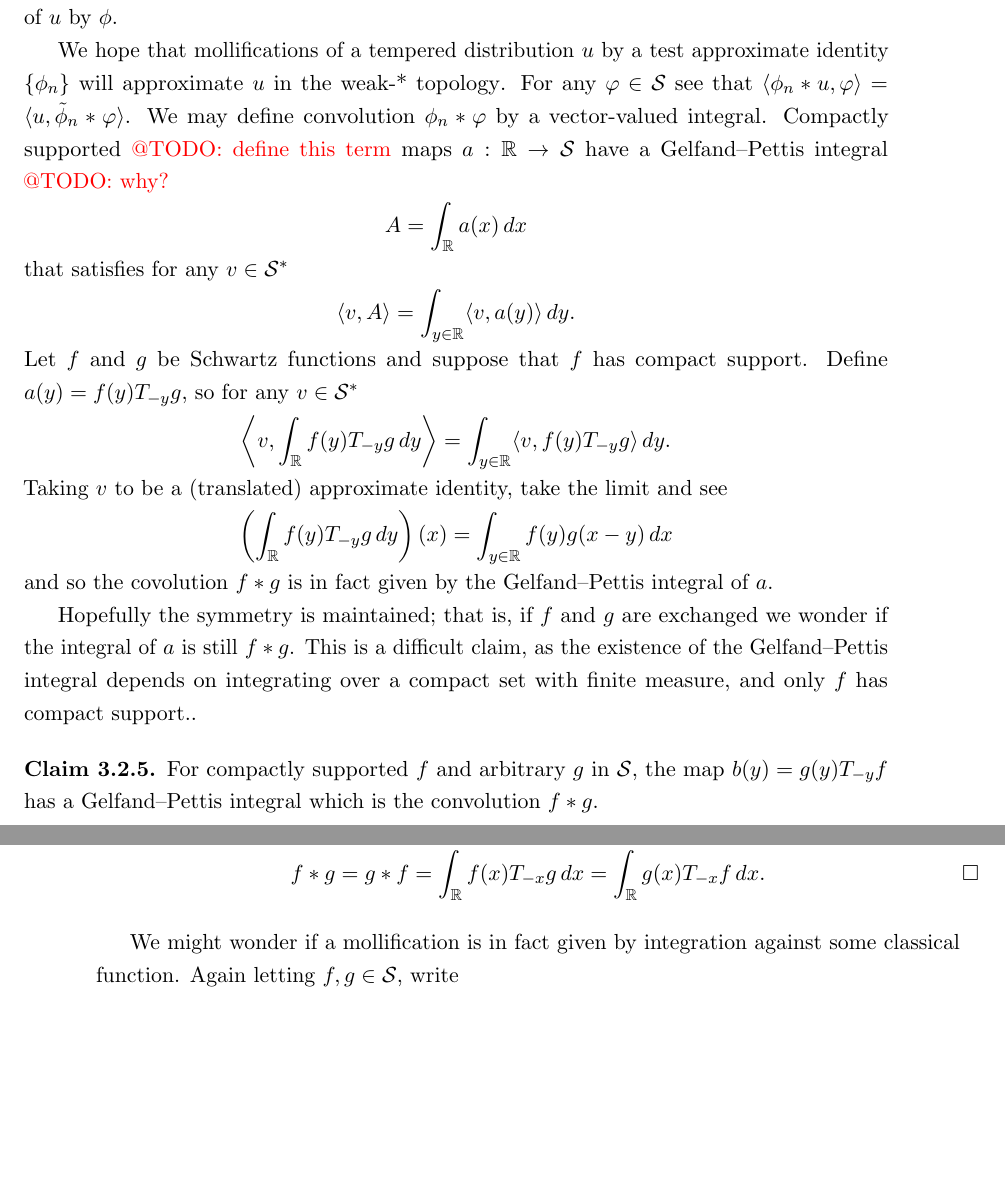
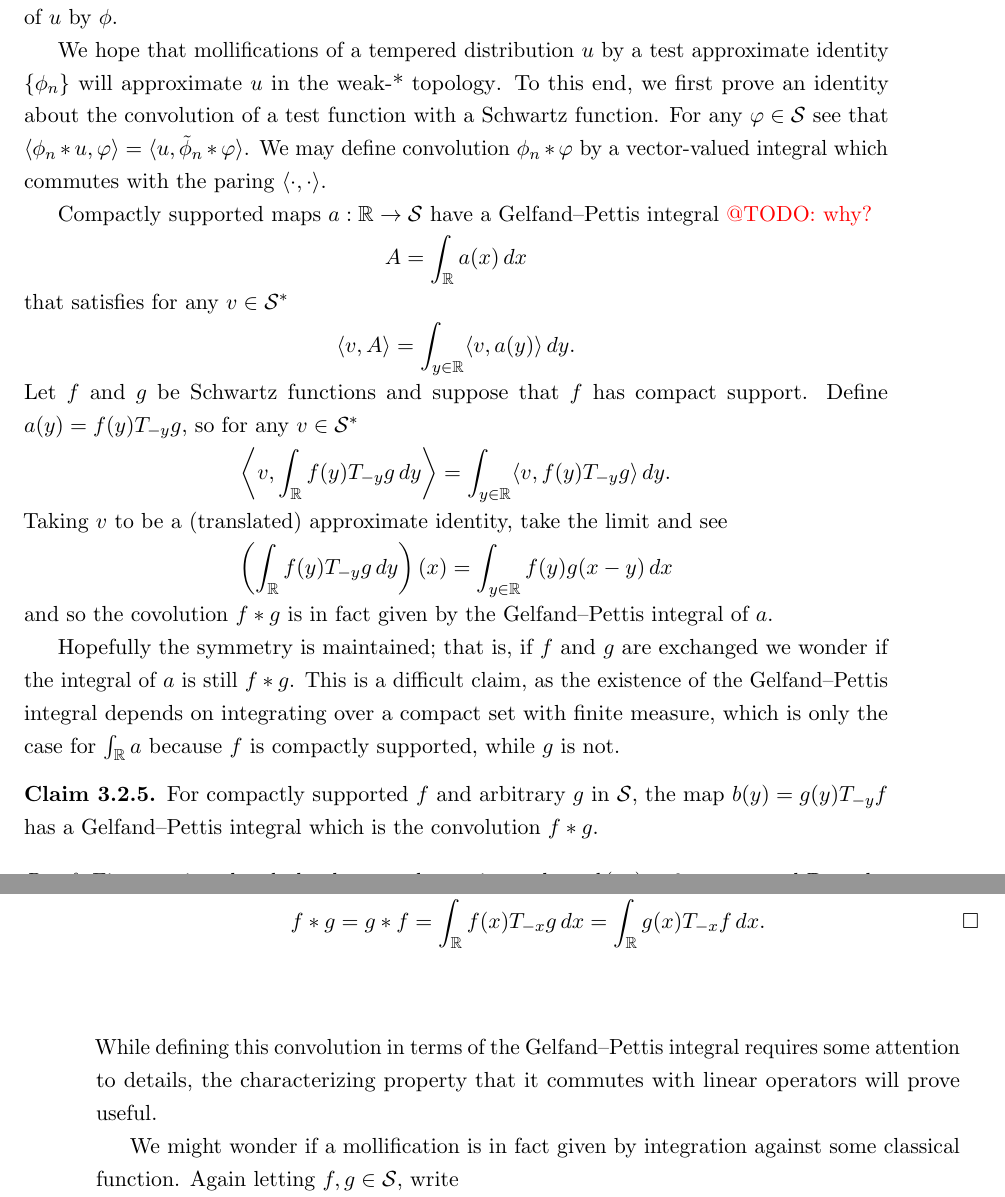
Before and after one commit to sethjust/thesis, a LaTeX thesis (thesis.tex, which reads dists.tex): two parts of pages 46 and 47 of 59, joined at a grey line, cut so that both start at the same text, the shorter picture padded with empty space. Compiled offline with pdfLaTeX; a LaTeX package or settings file that is missing is left out.

Commit message:
massaged some wording in dists

```diff
--- a/dists.tex
+++ b/dists.tex
@@ -387,10 +373,11 @@
     Thus we refer to the distribution $\phi*u$ as the \emph{mollification} of $u$ by $\phi$.
 
     We hope that mollifications of a tempered distribution $u$ by a test approximate identity $\{\phi_n\}$ will approximate $u$ in the \ws.
-%    To this end, we first prove an identity about the convolution of a test function with a Schwartz function.
+    To this end, we first prove an identity about the convolution of a test function with a Schwartz function.
     For any $\varphi\in\S$ see that $\langle\phi_n*u,\varphi\rangle = \langle u, \tilde\phi_n*\varphi\rangle$.
-    We may define convolution $\phi_n*\varphi$ by a vector-valued integral.
-    Compactly supported \todo{define this term} maps $a:\R\rightarrow\S$ have a Gelfand--Pettis integral \todo{why?}
+    We may define convolution $\phi_n*\varphi$ by a vector-valued integral which commutes with the paring $\langle\cdot,\cdot\rangle$.
+
+    Compactly supported maps $a:\R\rightarrow\S$ have a Gelfand--Pettis integral \todo{why?}
     \begin{align*}
       A = \int_\R a(x)\,dx
     \end{align*}
@@ -413,7 +400,8 @@
     and so the covolution $f*g$ is in fact given by the Gelfand--Pettis integral of $a$.
 
     Hopefully the symmetry is maintained; that is, if $f$ and $g$ are exchanged we wonder if the integral of $a$ is still $f*g$.
-    This is a difficult claim, as the existence of the Gelfand--Pettis integral depends on integrating over a compact set with finite measure, and only $f$ has compact support..
+    This is a difficult claim, as the existence of the Gelfand--Pettis integral depends on integrating over a compact set with finite measure, which is only the case for $\int_\R a$ because $f$ is compactly supported, while $g$ is not.
+
     \begin{claim}
       \label{claim:GPconv}
       For compactly supported $f$ and arbitrary $g$ in \S, the map $b(y)=g(y)T_{-y}f$ has a Gelfand--Pettis integral which is the convolution $f*g$.
@@ -451,7 +439,7 @@
         f*g = g*f = \int_\R f(x)T_{-x}g\,dx = \int_\R g(x)T_{-x}f\,dx \text{.}
       \end{align*}
     \end{proof}
-%    While defining this convolution in terms of the Gelfand--Pettis integral requires some attention to details, the characterizing property that it commutes with linear operators will prove useful.
+    While defining this convolution in terms of the Gelfand--Pettis integral requires some attention to details, the characterizing property that it commutes with linear operators will prove useful.
 
     We might wonder if a mollification is in fact given by integration against some classical function.
     Again letting $f,g\in\S$, write
```
Also changed, not shown: dists.tex (25 more changed lines).
